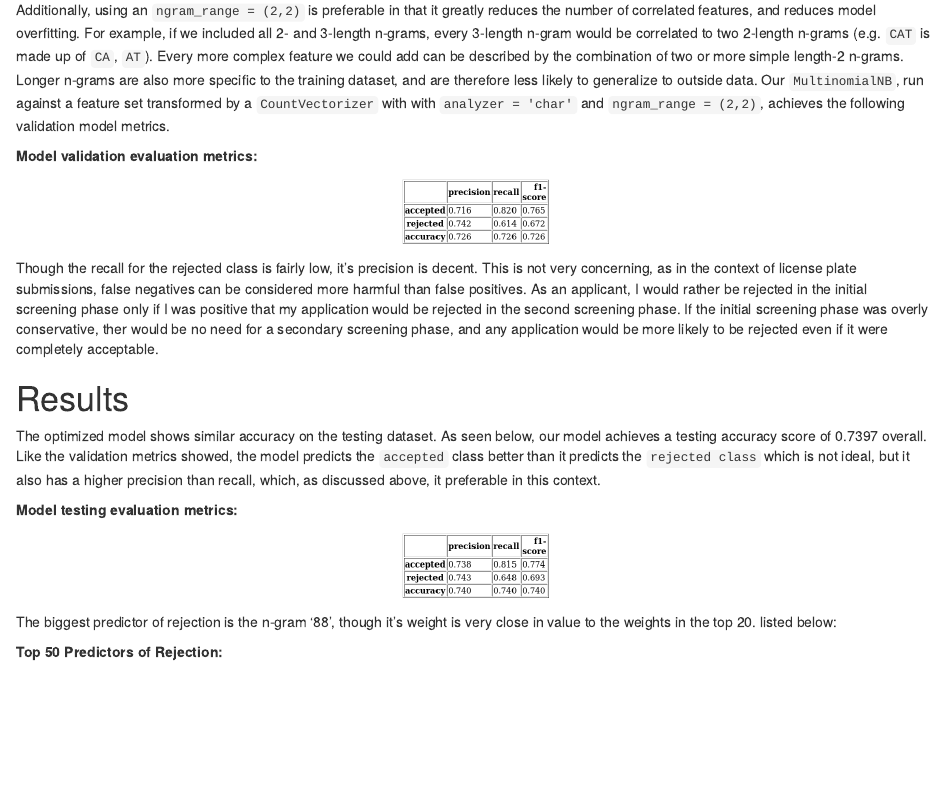
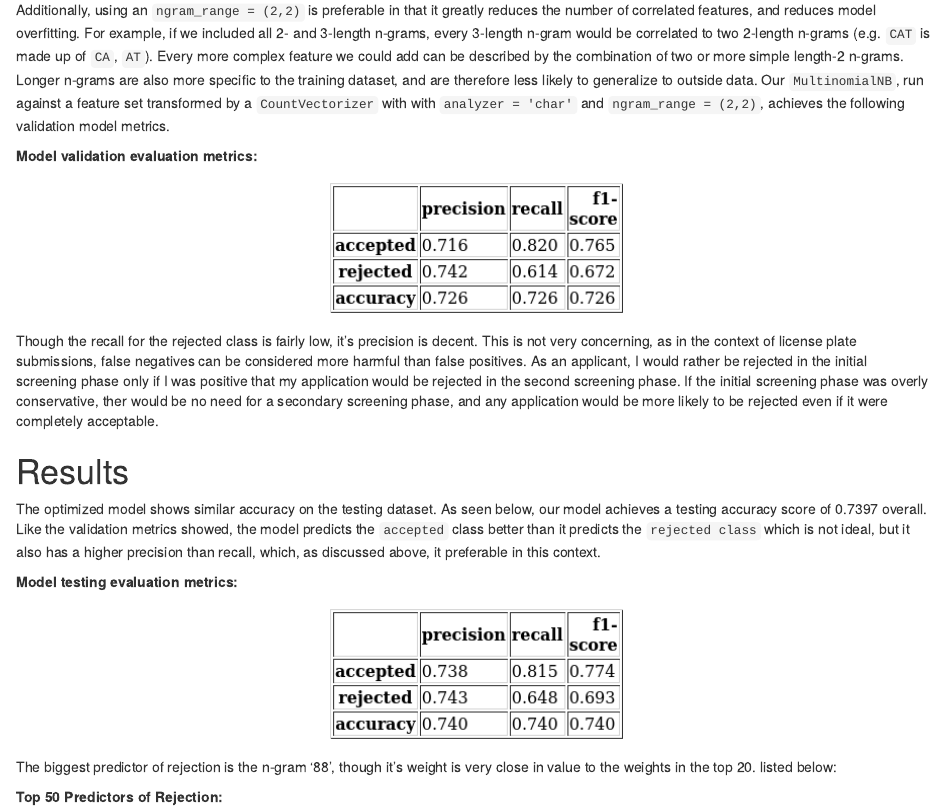
Before and after one commit to cgostic/DCSI_522_group-415, an R Markdown document (docs/05_generate_report.Rmd): the page in a window 1100 px wide, from 3930 px down. Rendered offline with R 4.5, knitr and Pandoc, with nearby package versions.

Commit message:
made output of tables larger

````diff
--- a/docs/05_generate_report.Rmd
+++ b/docs/05_generate_report.Rmd
@@ -70,7 +70,7 @@ Additionally, using an `ngram_range = (2,2)` is preferable in that it greatly re
 
 
 **Model validation evaluation metrics:**
-```{r eval metrics validation, echo=FALSE, fig.align='center'}
+```{r eval metrics validation, echo=FALSE, fig.align='center', fig.retina=1}
 knitr::include_graphics("../results/clf_val_report.png")
 ```
 
@@ -81,7 +81,7 @@ Though the recall for the rejected class is fairly low, it's precision is decent
 The optimized model shows similar accuracy on the testing dataset. As seen below, our model achieves a testing accuracy score of 0.7397 overall. Like the validation metrics showed, the model predicts the `accepted` class better than it predicts the `rejected class` which is not ideal, but it also has a higher precision than recall, which, as discussed above, it preferable in this context.
 
 **Model testing evaluation metrics:**
-```{r eval metrics testing, echo=FALSE, fig.align='center'}
+```{r eval metrics testing, echo=FALSE, fig.align='center', fig.retina=1}
 knitr::include_graphics("../results/clf_test_report.png")
 ```
 
````
Also changed, not shown: docs/05_generate_report.Rmd (2 more changed lines), 1 other file.
